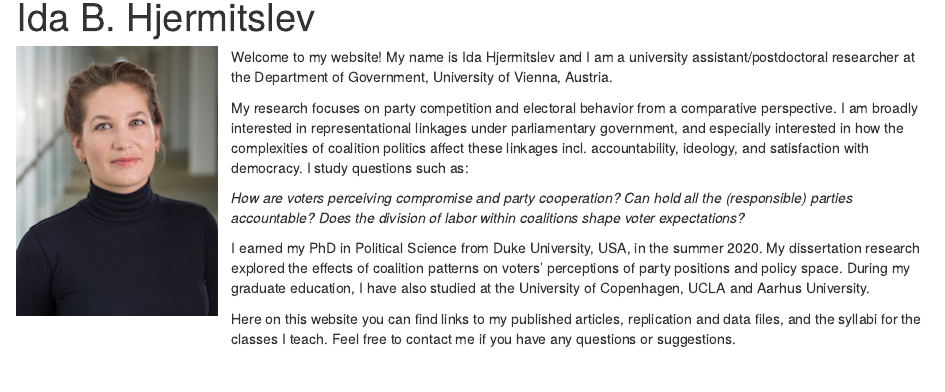
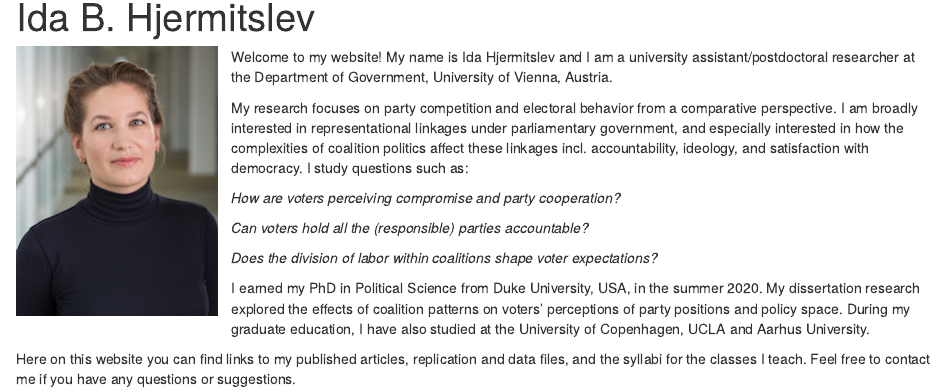
Before and after one commit to IdaHjermitslev/idahjermitslev.com, an R Markdown document (index.Rmd): the page in a window 1100 px wide, from 90 px down. Rendered offline with R 4.5, knitr and Pandoc, with nearby package versions.

Commit message:
more index

```diff
--- a/index.Rmd
+++ b/index.Rmd
@@ -12,7 +12,9 @@ Welcome to my website! My name is Ida Hjermitslev and I am a university assistan
 My research focuses on party competition and electoral behavior from a comparative perspective. I am broadly interested in representational linkages under parliamentary government, and especially interested in how the complexities of coalition politics affect these linkages incl. accountability, ideology, and satisfaction with democracy. I study questions such as:
 
 *How are voters perceiving compromise and party cooperation?*
-*Can hold all the (responsible) parties accountable?*
+
+*Can voters hold all the (responsible) parties accountable?*
+
 *Does the division of labor within coalitions shape voter expectations?*
 
 I earned my PhD in Political Science from Duke University, USA, in the summer 2020. My dissertation research explored the effects of coalition patterns on voters' perceptions of party positions and policy space. During my graduate education, I have also studied at the University of Copenhagen, UCLA and Aarhus University.
```
Also changed, not shown: 1 other file.
